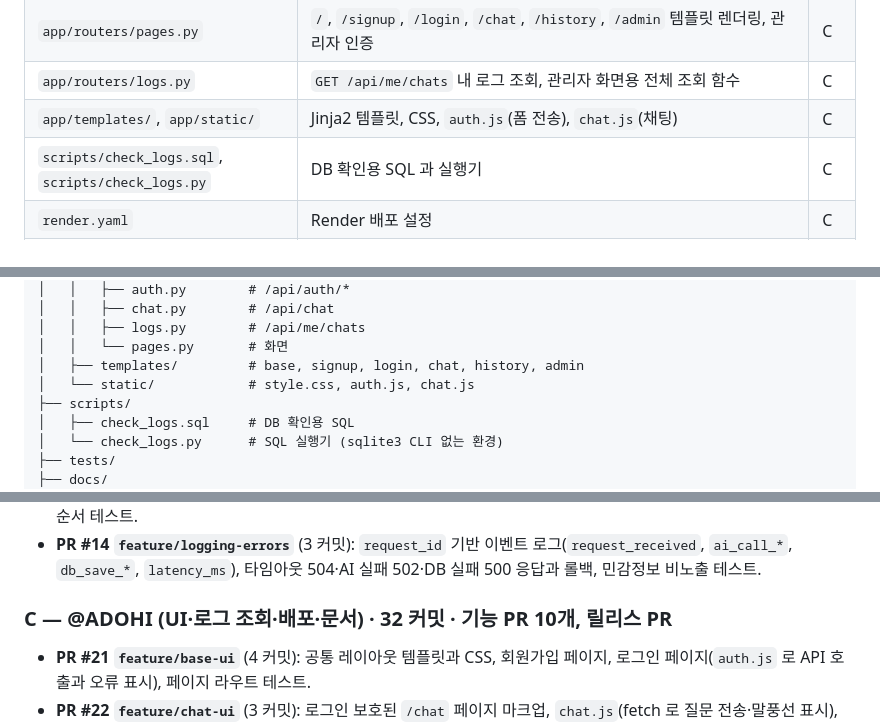
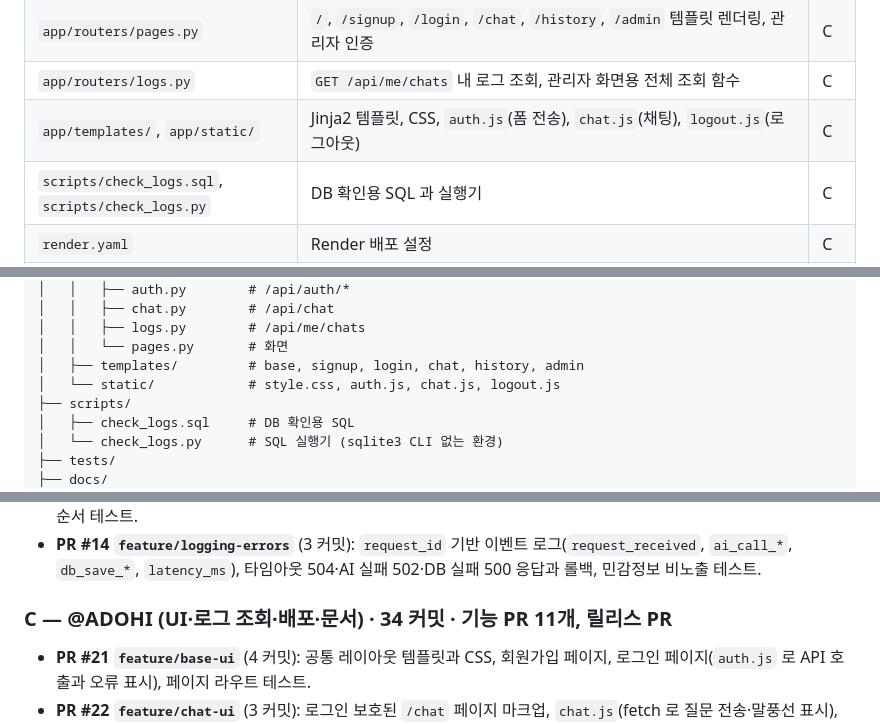
Before and after one commit to Codyssey-AI-Chatbot/Codyssey-AI-Chatbot, a Markdown page: README.md, 3 parts joined by grey strips. Drawn GitHub-style.

Commit message:
docs: 로그아웃 스크립트 분리를 README 와 작업 설명서에 반영
- README: 정적 파일 목록에 logout.js, 개인별 작업 요약에 PR #37, C 커밋 수 갱신
- docs/role-c-walkthrough.md: base.html 설명에 분리 사실과 링크 추가

Co-Authored-By: Claude Opus 5.5 <noreply@anthropic.com>

```diff
--- a/README.md
+++ b/README.md
@@ -145,7 +145,7 @@ sequenceDiagram
 | `app/errors.py` | `AITimeoutError`, `AIServiceError` | B |
 | `app/routers/pages.py` | `/`, `/signup`, `/login`, `/chat`, `/history`, `/admin` 템플릿 렌더링, 관리자 인증 | C |
 | `app/routers/logs.py` | `GET /api/me/chats` 내 로그 조회, 관리자 화면용 전체 조회 함수 | C |
-| `app/templates/`, `app/static/` | Jinja2 템플릿, CSS, `auth.js`(폼 전송), `chat.js`(채팅) | C |
+| `app/templates/`, `app/static/` | Jinja2 템플릿, CSS, `auth.js`(폼 전송), `chat.js`(채팅), `logout.js`(로그아웃) | C |
 | `scripts/check_logs.sql`, `scripts/check_logs.py` | DB 확인용 SQL 과 실행기 | C |
 | `render.yaml` | Render 배포 설정 | C |
 | `tests/` | `conftest.py`(A), `test_auth.py`(A), `test_chat.py`(B), `test_pages.py`·`test_logs.py`·`test_admin.py`(C) | 전원 |
@@ -170,7 +170,7 @@ sequenceDiagram
 │   │   ├── logs.py        # /api/me/chats
 │   │   └── pages.py       # 화면
 │   ├── templates/         # base, signup, login, chat, history, admin
-│   └── static/            # style.css, auth.js, chat.js
+│   └── static/            # style.css, auth.js, chat.js, logout.js
 ├── scripts/
 │   ├── check_logs.sql     # DB 확인용 SQL
 │   └── check_logs.py      # SQL 실행기 (sqlite3 CLI 없는 환경)
@@ -663,7 +663,7 @@ Render 무료 플랜은 Shell 접속을 지원하지 않으므로, 배포된 서
 - **PR #12 `feature/context-strategy`** (3 커밋): 사용자별 최근 5개 대화 조회, 컨텍스트를 AI 요청에 연결, 컨텍스트 격리·순서 테스트.
 - **PR #14 `feature/logging-errors`** (3 커밋): `request_id` 기반 이벤트 로그(`request_received`, `ai_call_*`, `db_save_*`, `latency_ms`), 타임아웃 504·AI 실패 502·DB 실패 500 응답과 롤백, 민감정보 비노출 테스트.
 
-### C — @ADOHI (UI·로그 조회·배포·문서) · 32 커밋 · 기능 PR 10개, 릴리스 PR
+### C — @ADOHI (UI·로그 조회·배포·문서) · 34 커밋 · 기능 PR 11개, 릴리스 PR
 
 - **PR #21 `feature/base-ui`** (4 커밋): 공통 레이아웃 템플릿과 CSS, 회원가입 페이지, 로그인 페이지(`auth.js` 로 API 호출과 오류 표시), 페이지 라우트 테스트.
 - **PR #22 `feature/chat-ui`** (3 커밋): 로그인 보호된 `/chat` 페이지 마크업, `chat.js`(fetch 로 질문 전송·말풍선 표시), 로딩 표시·입력 잠금·에러 코드 말풍선·세션 만료 처리.
```
Also changed, not shown: other parts of README.md (+1 -0 lines), docs/role-c-walkthrough.md (+2 -0 lines).
